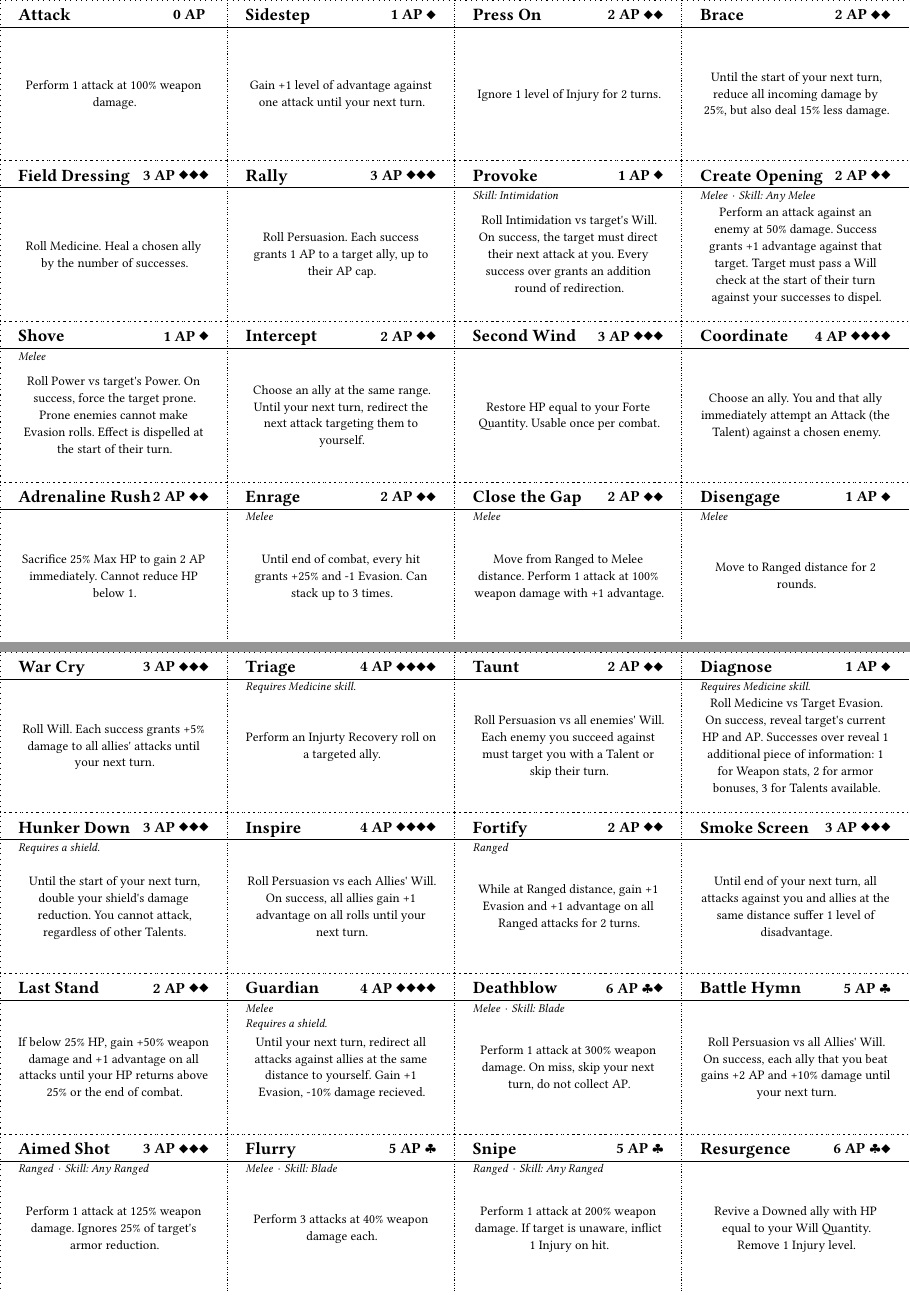
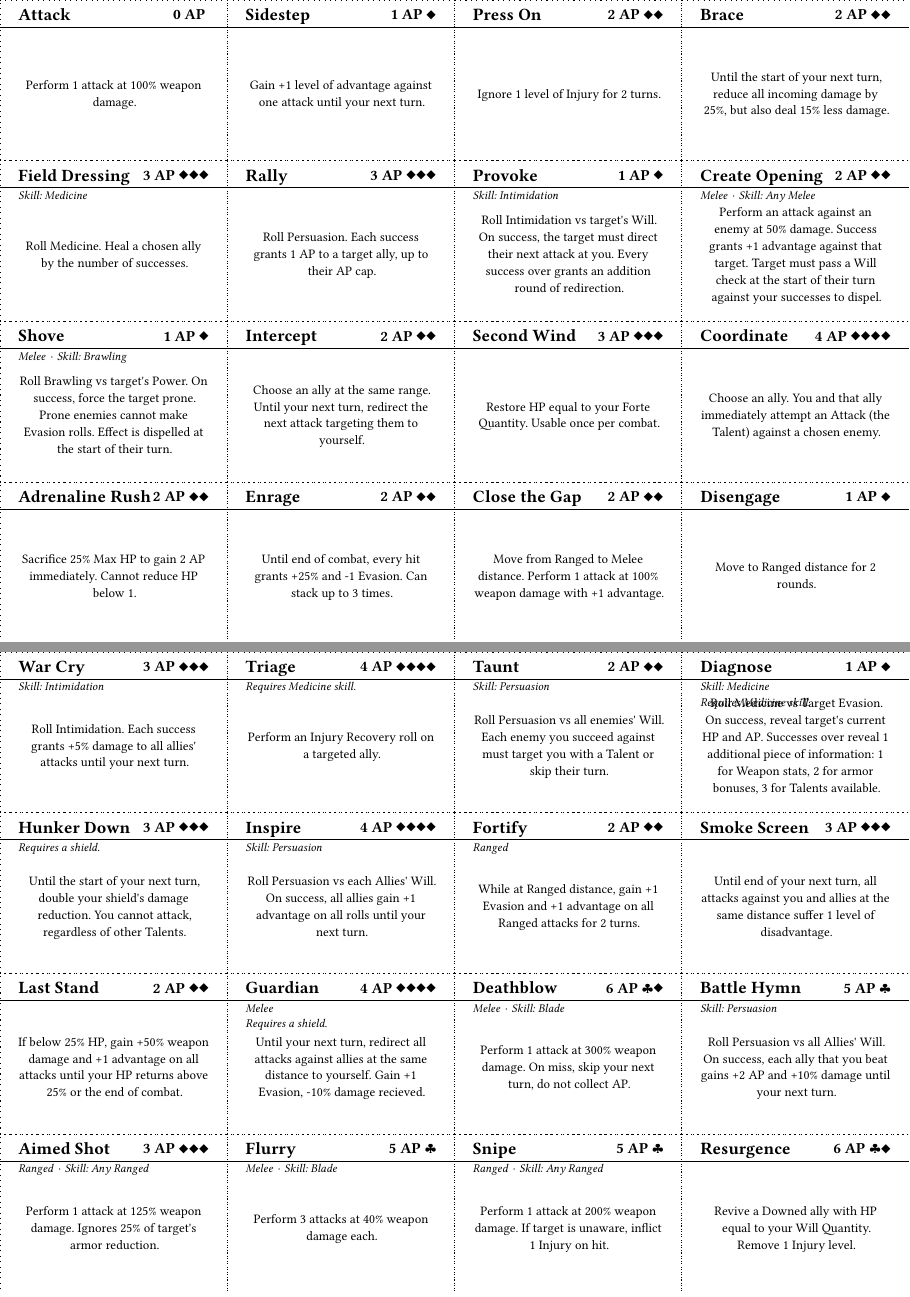
Before and after one commit to Arrata-TTRPG/Arrata-TTRPG, a Typst document (src/cards/talents.typ): pages 1 and 3 of 3, joined at a grey line. Compiled offline with Typst 0.15.

Commit message:
fix: Fixed bad Talent requirements

```diff
--- a/src/cards/talents.typ
+++ b/src/cards/talents.typ
@@ -19,7 +19,7 @@
     "Until the start of your next turn, reduce all incoming damage by 25%, but also deal 15% less damage.",
   ),
 
-  talent("Field Dressing", 3, none, none, "Roll Medicine. Heal a chosen ally by the number of successes."),
+  talent("Field Dressing", 3, none, "Medicine", "Roll Medicine. Heal a chosen ally by the number of successes."),
   talent("Rally", 3, none, none, "Roll Persuasion. Each success grants 1 AP to a target ally, up to their AP cap."),
   talent(
     "Provoke",
@@ -40,8 +40,8 @@
     "Shove",
     1,
     melee,
-    none,
-    "Roll Power vs target's Power. On success, force the target prone. Prone enemies cannot make Evasion rolls. Effect is dispelled at the start of their turn.",
+    "Brawling",
+    "Roll Brawling vs target's Power. On success, force the target prone. Prone enemies cannot make Evasion rolls. Effect is dispelled at the start of their turn.",
   ),
   talent(
     "Intercept",
@@ -63,21 +63,21 @@
   talent(
     "Enrage",
     2,
-    melee,
+    none,
     none,
     "Until end of combat, every hit grants +25% and -1 Evasion. Can stack up to 3 times.",
   ),
   talent(
     "Close the Gap",
     2,
-    melee,
+    none,
     none,
     "Move from Ranged to Melee distance. Perform 1 attack at 100% weapon damage with +1 advantage.",
   ),
   talent(
     "Disengage",
     1,
-    melee,
+    none,
     none,
     "Move to Ranged distance for 2 rounds.",
   ),
@@ -174,29 +174,29 @@
     "War Cry",
     3,
     none,
-    none,
-    "Roll Will. Each success grants +5% damage to all allies' attacks until your next turn.",
+    "Intimidation",
+    "Roll Intimidation. Each success grants +5% damage to all allies' attacks until your next turn.",
   ),
   talent(
     "Triage",
     4,
     none,
     none,
-    "Perform an Injurty Recovery roll on a targeted ally.",
+    "Perform an Injury Recovery roll on a targeted ally.",
     notes: ("Requires Medicine skill.",),
   ),
   talent(
     "Taunt",
     2,
     none,
-    none,
+    "Persuasion",
     "Roll Persuasion vs all enemies' Will. Each enemy you succeed against must target you with a Talent or skip their turn.",
   ),
   talent(
     "Diagnose",
     1,
     none,
-    none,
+    "Medicine",
     "Roll Medicine vs Target Evasion. On success, reveal target's current HP and AP. Successes over reveal 1 additional piece of information: 1 for Weapon stats, 2 for armor bonuses, 3 for Talents available.",
     notes: ("Requires Medicine skill.",),
   ),
@@ -213,7 +213,7 @@
     "Inspire",
     4,
     none,
-    none,
+    "Persuasion",
     "Roll Persuasion vs each Allies' Will. On success, all allies gain +1 advantage on all rolls until your next turn.",
   ),
   talent(
@@ -257,7 +257,7 @@
     "Battle Hymn",
     5,
     none,
-    none,
+    "Persuasion",
     "Roll Persuasion vs all Allies' Will. On success, each ally that you beat gains +2 AP and +10% damage until your next turn.",
   ),
 
```
